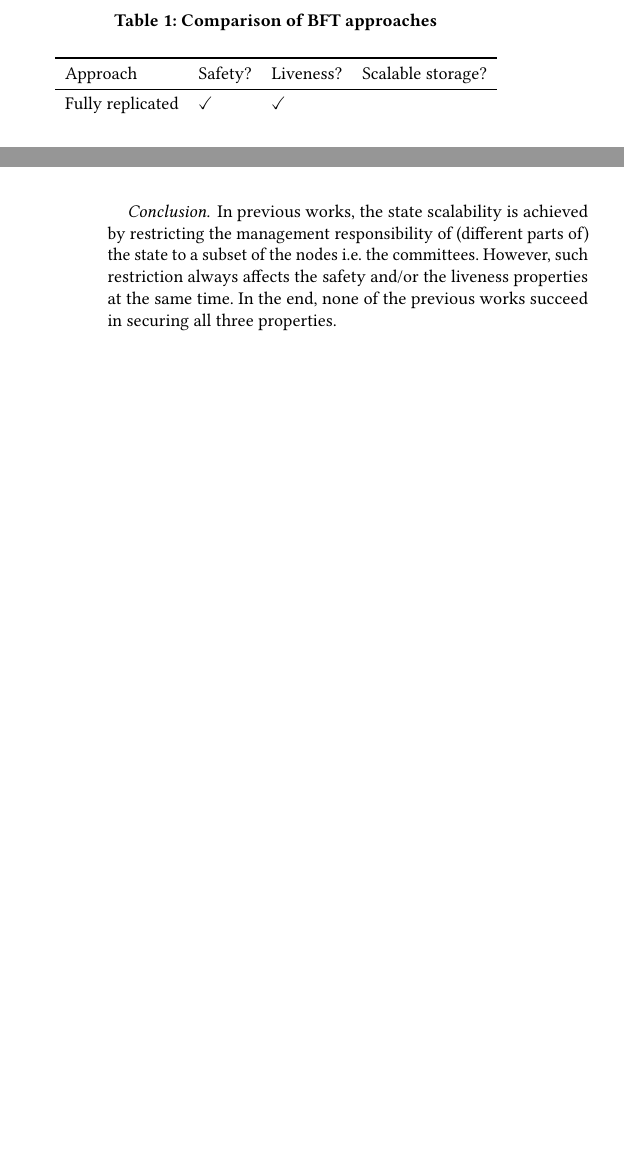
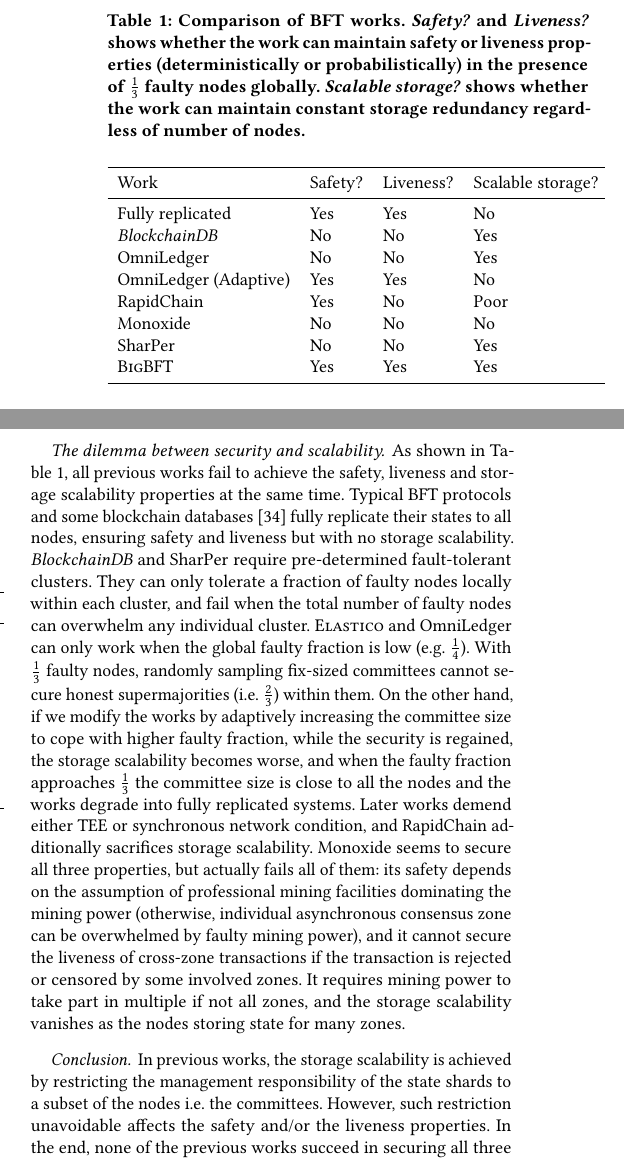
Before and after one commit to sgdxbc/bigbft-paper, a LaTeX document (paper.tex, which reads sections/background.tex): two parts of the columns of pages 2 and 3 of 8 before the commit and two parts of the columns of page 3 of 8 after it, joined at a grey line, cut so that both start at the same text, the shorter picture padded with empty space. Compiled offline with pdfLaTeX; a LaTeX package or settings file that is missing is left out.

Commit message:
bg: Rework cont.

```diff
--- a/sections/background.tex
+++ b/sections/background.tex
@@ -67,15 +67,22 @@
 This property would be the key to enable blockchains to operate giant big data states as distributed databases does.
 
 \begin{table}
-\caption{Comparison of BFT approaches}
+\caption{Comparison of BFT works.
+\emph{Safety?} and \emph{Liveness?} shows whether the work can maintain safety or liveness properties (deterministically or probabilistically) in the presence of $\frac{1}{3}$ faulty nodes globally.
+\emph{Scalable storage?} shows whether the work can maintain constant storage redundancy regardless of number of nodes.}
 \label{tab:compare}
 \begin{tabular}{llll}
     \toprule
-    Approach            & Safety?       & Liveness?     & Scalable storage? \\
+    Work                    & Safety?       & Liveness?     & Scalable storage? \\
     \midrule
-    Fully replicated    & \checkmark    & \checkmark    &                   \\
-                        &               &               &                   \\
-                        &               &               &                   \\
+    Fully replicated        & Yes           & Yes           & No                \\
+    \textit{BlockchainDB}   & No            & No            & Yes               \\
+    OmniLedger              & No            & No            & Yes               \\
+    OmniLedger (Adaptive)   & Yes           & Yes           & No                \\
+    RapidChain              & Yes           & No            & Poor              \\
+    Monoxide                & No            & No            & No                \\
+    SharPer                 & No            & No            & Yes               \\
+    \sys                    & Yes           & Yes           & Yes               \\
     \bottomrule
 \end{tabular}
 \end{table}
@@ -113,6 +121,18 @@
 It proposes a novel PoW mining scheme that allow mining power to simultaneously work on multiple zones and tolerate up to $\frac{1}{2}$ faulty mining power globally.
 Finally, SharPer~\cite{amiri2021sharper} takes a different approach and exploits the per-determined fault-tolerant clusters to provide deterministic safety guarantees, contrary to the probabilistic ones by the aforementioned works.
 
+\paragraph{The dilemma between security and scalability.}
+As shown in \autoref{tab:compare}, all previous works fail to achieve the safety, liveness and storage scalability properties at the same time.
+Typical BFT protocols and some blockchain databases~\cite{peng2020falcondb} fully replicate their states to all nodes, ensuring safety and liveness but with no storage scalability.
+\textit{BlockchainDB} and SharPer require pre-determined fault-tolerant clusters.
+They can only tolerate a fraction of faulty nodes locally within each cluster, and fail when the total number of faulty nodes can overwhelm any individual cluster.
+\textsc{Elastico} and OmniLedger can only work when the global faulty fraction is low (\eg $\frac{1}{4}$).
+With $\frac{1}{3}$ faulty nodes, randomly sampling fix-sized committees cannot secure honest supermajorities (\ie $\frac{2}{3}$) within them.
+On the other hand, if we modify the works by adaptively increasing the committee size to cope with higher faulty fraction, while the security is regained, the storage scalability becomes worse, and when the faulty fraction approaches $\frac{1}{3}$ the committee size is close to all the nodes and the works degrade into fully replicated systems.
+Later works demend either TEE or synchronous network condition, and RapidChain additionally sacrifices storage scalability.
+Monoxide seems to secure all three properties, but actually fails all of them: its safety depends on the assumption of professional mining facilities dominating the mining power (otherwise, individual asynchronous consensus zone can be overwhelmed by faulty mining power), and it cannot secure the liveness of cross-zone transactions if the transaction is rejected or censored by some involved zones.
+It requires mining power to take part in multiple if not all zones, and the storage scalability vanishes as the nodes storing state for many zones.
+
 % The downside for the nodes to store less state data is that, in sharded blockchains only a subset of nodes can participate the processing of each transaction.
 % This has to result in some trade-offs around the resiliency to the faulty processing nodes.
 % An early line of works~\cite{luu2016secure,kokoris2018omniledger,eyal2016bitcoin,dang2019towards} can tolerate only up to $\frac{1}{4}$ faulty nodes.
@@ -126,8 +146,8 @@
 % Database transaction workload are also identified to bring inefficient processing to sharded blockchains~\cite{hong2024gridb}.
 
 \paragraph{Conclusion.}
-In previous works, the state scalability is achieved by restricting the management responsibility of (different parts of) the state to a subset of the nodes \ie the committees.
-However, such restriction always affects the safety and/or the liveness properties at the same time.
+In previous works, the storage scalability is achieved by restricting the management responsibility of the state shards to a subset of the nodes \ie the committees.
+However, such restriction unavoidable affects the safety and/or the liveness properties.
 In the end, none of the previous works succeed in securing all three properties.
 
 \iffalse
```
Also changed, not shown: sections/background.tex (5 more changed lines).
